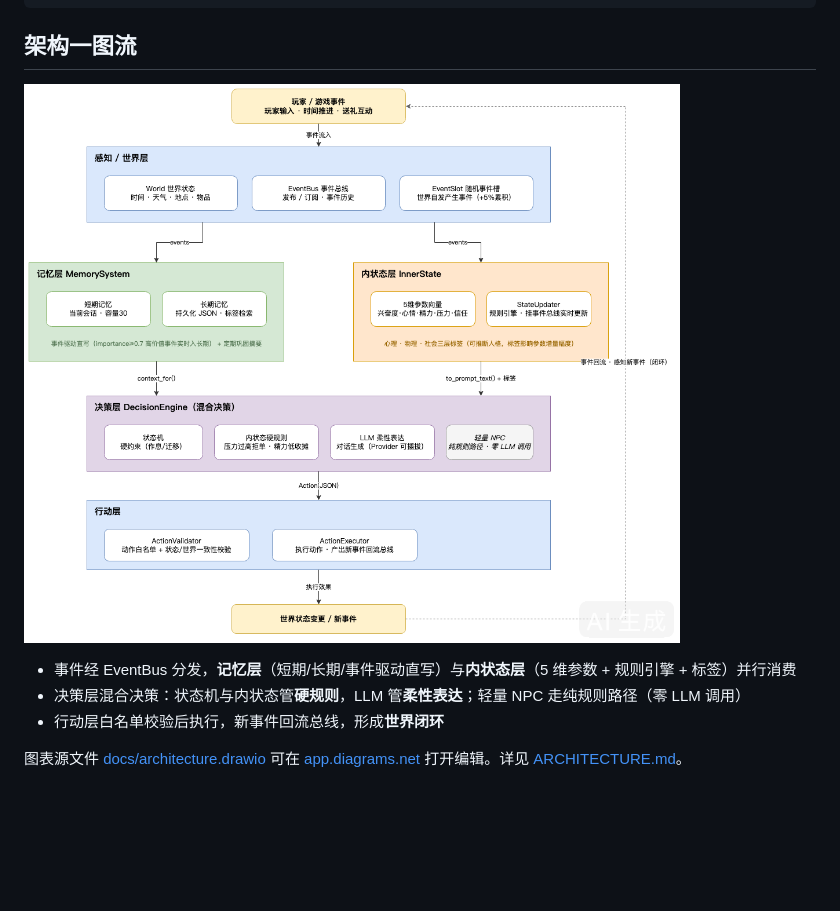
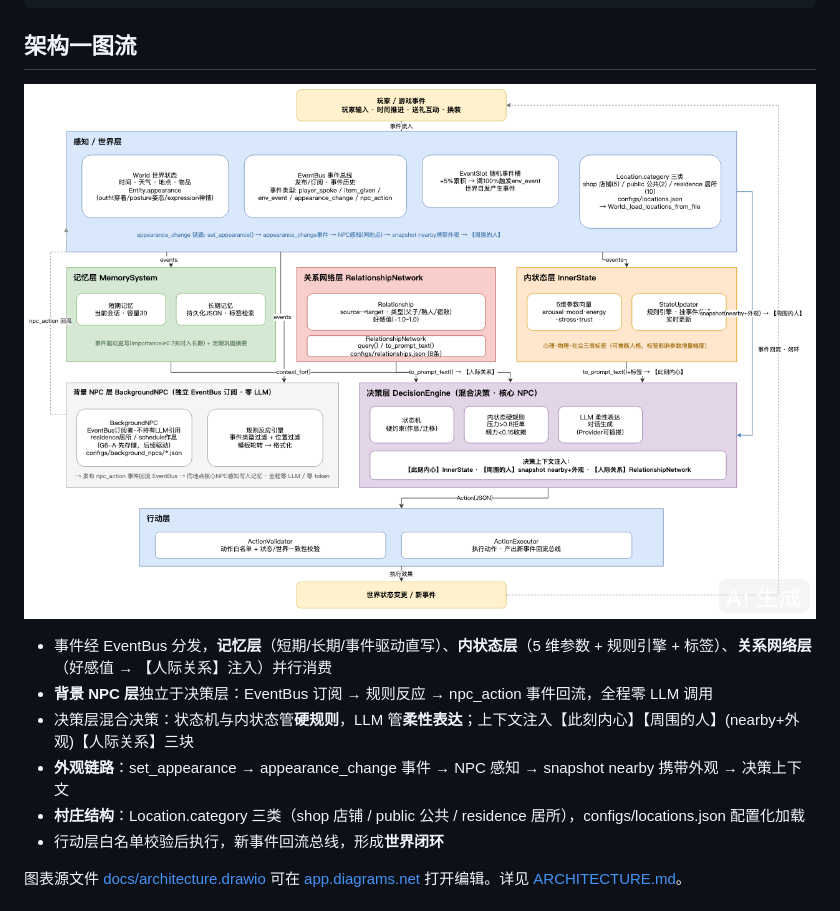
Before and after one commit to ghfcyu/autonomous-npc-agent, a Markdown page: README.md, the part around the change. Rendered like a GitHub page; pictures changed too: docs/architecture.png; blank space fills up the shorter version.

Commit message:
2026-10-03 04:00 架构图重画：G5+G6-A 全要素覆盖（appearance链路/关系网络层/BackgroundNPC独立层/上下文三块/Location.category/配置加载/residence-schedule），视觉QA 8项全PASS

```diff
--- a/README.md
+++ b/README.md
@@ -121,8 +121,11 @@ autonomous-npc-agent/
 
 ![架构图](docs/architecture.png)
 
-- 事件经 EventBus 分发，**记忆层**（短期/长期/事件驱动直写）与**内状态层**（5 维参数 + 规则引擎 + 标签）并行消费
-- 决策层混合决策：状态机与内状态管**硬规则**，LLM 管**柔性表达**；轻量 NPC 走纯规则路径（零 LLM 调用）
+- 事件经 EventBus 分发，**记忆层**（短期/长期/事件驱动直写）、**内状态层**（5 维参数 + 规则引擎 + 标签）、**关系网络层**（好感值 → 【人际关系】注入）并行消费
+- **背景 NPC 层**独立于决策层：EventBus 订阅 → 规则反应 → npc_action 事件回流，全程零 LLM 调用
+- 决策层混合决策：状态机与内状态管**硬规则**，LLM 管**柔性表达**；上下文注入【此刻内心】【周围的人】(nearby+外观)【人际关系】三块
+- **外观链路**：set_appearance → appearance_change 事件 → NPC 感知 → snapshot nearby 携带外观 → 决策上下文
+- **村庄结构**：Location.category 三类（shop 店铺 / public 公共 / residence 居所），configs/locations.json 配置化加载
 - 行动层白名单校验后执行，新事件回流总线，形成**世界闭环**
 
 图表源文件 [docs/architecture.drawio](./docs/architecture.drawio) 可在 [app.diagrams.net](https://app.diagrams.net) 打开编辑。详见 [ARCHITECTURE.md](./ARCHITECTURE.md)。
```
Also changed, not shown: 1 other file.
